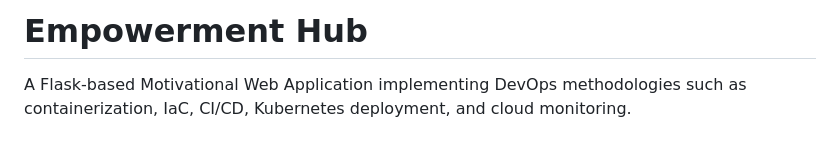
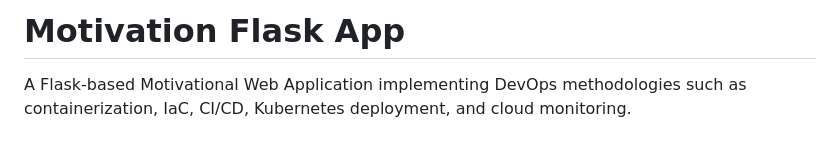
Before and after one commit to jyotiraul/sparknet-motivation-web-app, a Markdown page: README.md, the part around the change. Rendered like a GitHub page.

```diff
--- a/README.md
+++ b/README.md
@@ -1,4 +1,4 @@
-# Empowerment Hub
+# Motivation Flask App
 
 A Flask-based Motivational Web Application implementing DevOps methodologies such as containerization, IaC, CI/CD, Kubernetes deployment, and cloud monitoring.
 
```
